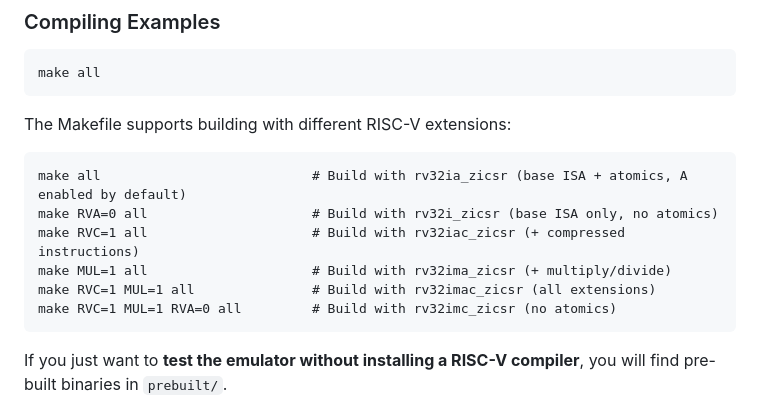
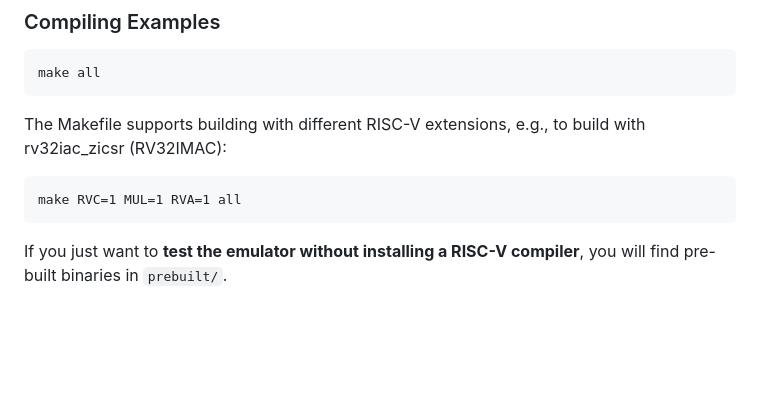
Before and after one commit to ccattuto/riscv-python, a Markdown page: README.md, the part around the change. Rendered like a GitHub page; blank space fills up the shorter version.

````diff
--- a/README.md
+++ b/README.md
@@ -97,14 +97,9 @@ pip install -r requirements.txt
 make all
 ```
 
-The Makefile supports building with different RISC-V extensions:
+The Makefile supports building with different RISC-V extensions, e.g., to build with rv32iac_zicsr (RV32IMAC):
 ```
-make all                           # Build with rv32ia_zicsr (base ISA + atomics, A enabled by default)
-make RVA=0 all                     # Build with rv32i_zicsr (base ISA only, no atomics)
-make RVC=1 all                     # Build with rv32iac_zicsr (+ compressed instructions)
-make MUL=1 all                     # Build with rv32ima_zicsr (+ multiply/divide)
-make RVC=1 MUL=1 all               # Build with rv32imac_zicsr (all extensions)
-make RVC=1 MUL=1 RVA=0 all         # Build with rv32imc_zicsr (no atomics)
+make RVC=1 MUL=1 RVA=1 all
 ```
 
 If you just want to **test the emulator without installing a RISC-V compiler**, you will find pre-built binaries in `prebuilt/`.
````
